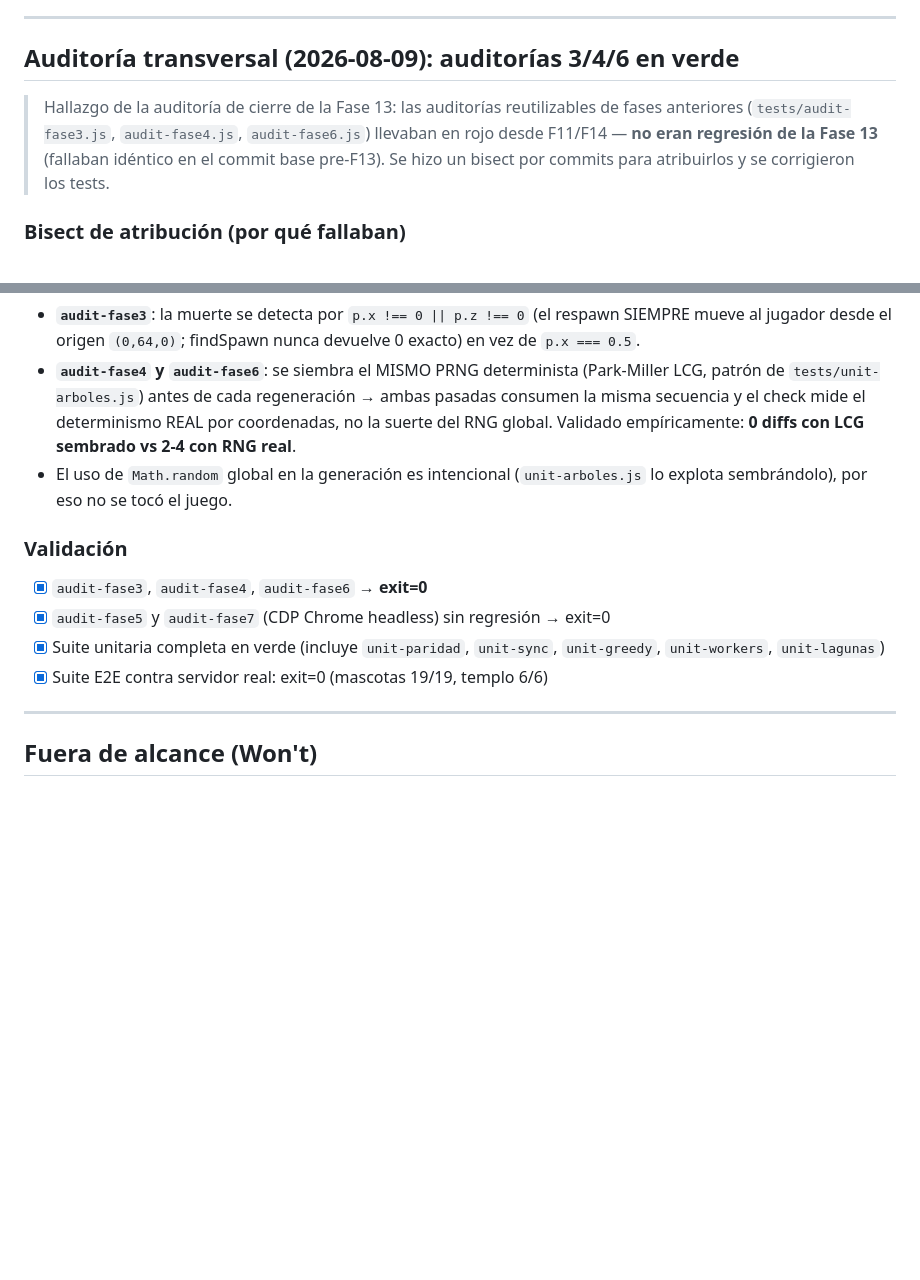
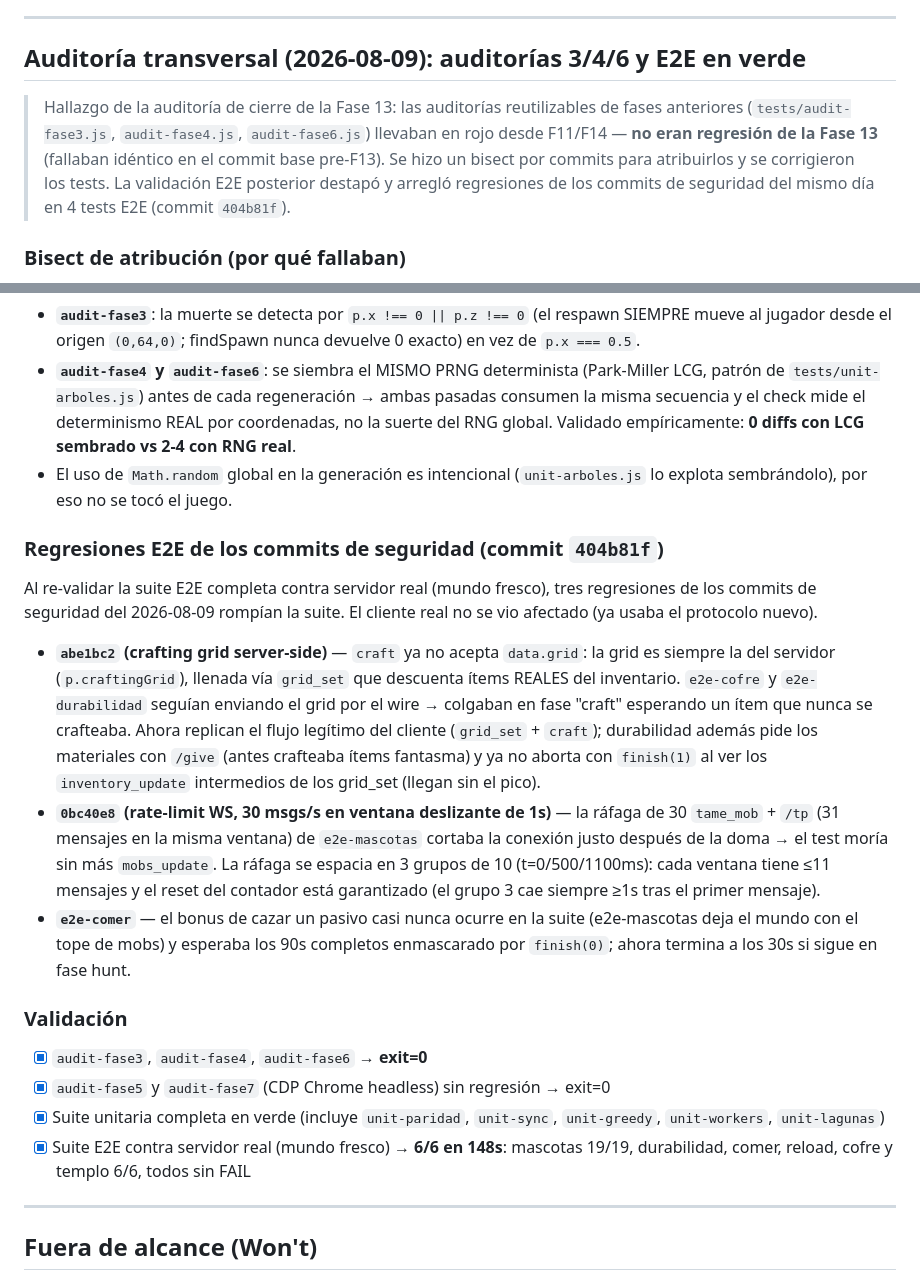
Before and after one commit to carlosyoan99/minecraft, a Markdown page: TODO.md, 2 parts joined by grey strips. GitHub-like rendering; blank space fills up the shorter version.

Commit message:
docs: regresiones E2E (abe1bc2/0bc40e8, commit 404b81f) en la sección transversal de TODO.md
La sección 'Auditoría transversal (2026-08-09)' pasa a cubrir también los E2E: renombrada a 'auditorías 3/4/6 y E2E en verde', con la subsección 'Regresiones E2E de los commits de seguridad' (abe1bc2 rompió e2e-cofre/e2e-durabilidad con el cambio a grid_set; 0bc40e8 cortaba la doma de e2e-mascotas con el rate-limit de 30 msgs/s; el bonus de e2e-comer esperaba 90s enmascarado) y la validación actualizada a la suite E2E 6/6 en 148s. Coherente con la sección 9 de docs/fase13-spec.md (commit 91a957c).

```diff
--- a/TODO.md
+++ b/TODO.md
@@ -2377,13 +2377,15 @@ Especificación: [`docs/fase15-spec.md`](docs/fase15-spec.md) (fase completada y
 
 ---
 
-## Auditoría transversal (2026-08-09): auditorías 3/4/6 en verde
+## Auditoría transversal (2026-08-09): auditorías 3/4/6 y E2E en verde
 
 > Hallazgo de la auditoría de cierre de la Fase 13: las auditorías
 > reutilizables de fases anteriores (`tests/audit-fase3.js`, `audit-fase4.js`,
 > `audit-fase6.js`) llevaban en rojo desde F11/F14 — **no eran regresión de
 > la Fase 13** (fallaban idéntico en el commit base pre-F13). Se hizo un
-> bisect por commits para atribuirlos y se corrigieron los tests.
+> bisect por commits para atribuirlos y se corrigieron los tests. La
+> validación E2E posterior destapó y arregló regresiones de los commits de
+> seguridad del mismo día en 4 tests E2E (commit `404b81f`).
 
 ### Bisect de atribución (por qué fallaban)
 
@@ -2415,13 +2417,41 @@ Especificación: [`docs/fase15-spec.md`](docs/fase15-spec.md) (fase completada y
 - El uso de `Math.random` global en la generación es intencional
   (`unit-arboles.js` lo explota sembrándolo), por eso no se tocó el juego.
 
+### Regresiones E2E de los commits de seguridad (commit `404b81f`)
+
+Al re-validar la suite E2E completa contra servidor real (mundo fresco),
+tres regresiones de los commits de seguridad del 2026-08-09 rompían la
+suite. El cliente real no se vio afectado (ya usaba el protocolo nuevo).
+
+- **`abe1bc2` (crafting grid server-side)** — `craft` ya no acepta
+  `data.grid`: la grid es siempre la del servidor (`p.craftingGrid`),
+  llenada vía `grid_set` que descuenta ítems REALES del inventario.
+  `e2e-cofre` y `e2e-durabilidad` seguían enviando el grid por el wire →
+  colgaban en fase "craft" esperando un ítem que nunca se crafteaba. Ahora
+  replican el flujo legítimo del cliente (`grid_set` + `craft`); durabilidad
+  además pide los materiales con `/give` (antes crafteaba ítems fantasma) y
+  ya no aborta con `finish(1)` al ver los `inventory_update` intermedios de
+  los grid_set (llegan sin el pico).
+- **`0bc40e8` (rate-limit WS, 30 msgs/s en ventana deslizante de 1s)** — la
+  ráfaga de 30 `tame_mob` + `/tp` (31 mensajes en la misma ventana) de
+  `e2e-mascotas` cortaba la conexión justo después de la doma → el test
+  moría sin más `mobs_update`. La ráfaga se espacia en 3 grupos de 10
+  (t=0/500/1100ms): cada ventana tiene ≤11 mensajes y el reset del contador
+  está garantizado (el grupo 3 cae siempre ≥1s tras el primer mensaje).
+- **`e2e-comer`** — el bonus de cazar un pasivo casi nunca ocurre en la
+  suite (e2e-mascotas deja el mundo con el tope de mobs) y esperaba los 90s
+  completos enmascarado por `finish(0)`; ahora termina a los 30s si sigue
+  en fase hunt.
+
 ### Validación
 
 - [x] `audit-fase3`, `audit-fase4`, `audit-fase6` → **exit=0**
 - [x] `audit-fase5` y `audit-fase7` (CDP Chrome headless) sin regresión → exit=0
 - [x] Suite unitaria completa en verde (incluye `unit-paridad`, `unit-sync`,
       `unit-greedy`, `unit-workers`, `unit-lagunas`)
-- [x] Suite E2E contra servidor real: exit=0 (mascotas 19/19, templo 6/6)
+- [x] Suite E2E contra servidor real (mundo fresco) → **6/6 en 148s**:
+      mascotas 19/19, durabilidad, comer, reload, cofre y templo 6/6,
+      todos sin FAIL
 
 ---
 
```
